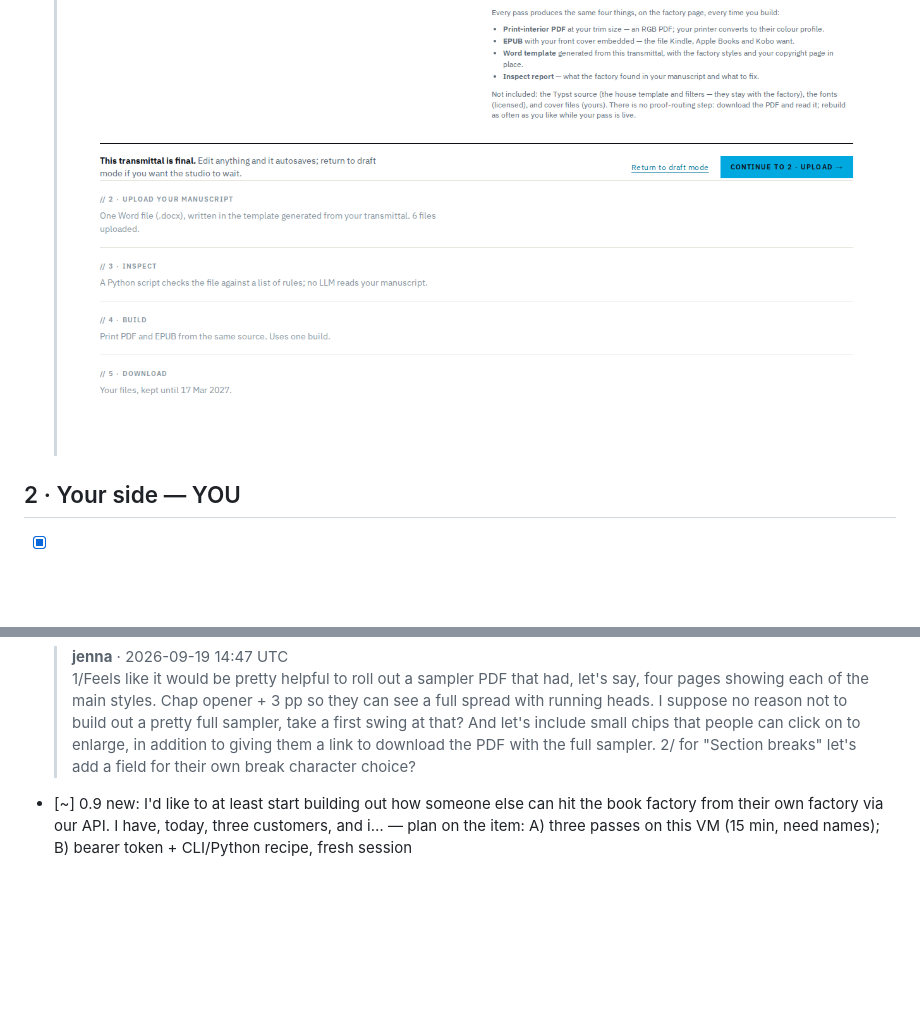
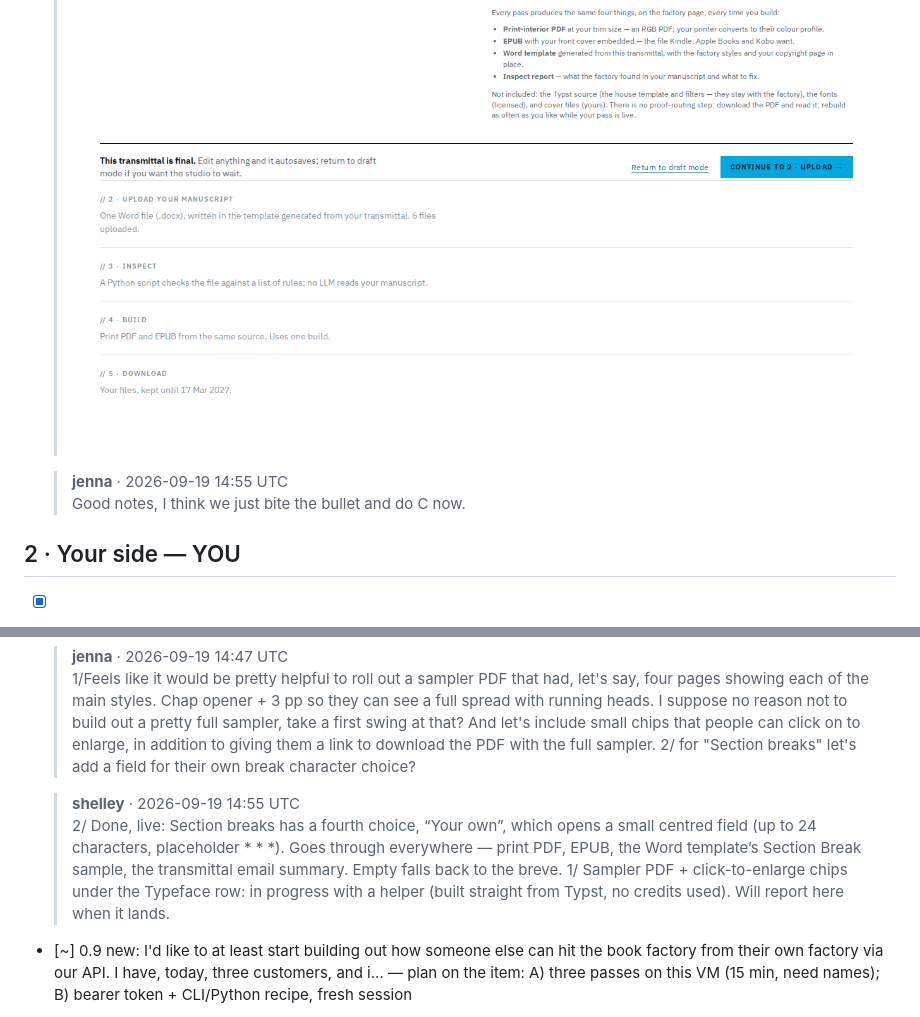
Before and after one commit to djinna/jdbbs, a Markdown page: docs/runs/PUNCHLIST-2026-09-18-list2.md, 2 parts joined by grey strips. GitHub-like rendering; blank space fills up the shorter version.

Commit message:
Handoff addendum 7 (2026-09-19): 0.11/0.12/0.13 follow-ups, custom break mark, 0.17→C
Co-authored-by: Shelley <shelley@exe.dev>

```diff
--- a/docs/runs/PUNCHLIST-2026-09-18-list2.md
+++ b/docs/runs/PUNCHLIST-2026-09-18-list2.md
@@ -225,6 +225,9 @@ Previous list (35 of 55 ticked, incl. 5.14 front matter, 5.15 images, 5.16 `@`)
   >
   > ![screenshot](img/comp-017-C-one-factory-bottom.png)
 
+  > **jenna** · 2026-09-19 14:55 UTC
+  > Good notes, I think we just bite the bullet and do C now.
+
 
 ## 2 · Your side — YOU
 
@@ -289,6 +292,10 @@ Source: https://protocolized.summerofprotocols.com/p/have-your-factory-call-my-f
   > **jenna** · 2026-09-19 14:47 UTC
   > 1/Feels like it would be pretty helpful to roll out a sampler PDF that had, let's say, four pages showing each of the main styles. Chap opener + 3 pp so they can see a full spread with running heads. I suppose no reason not to build out a pretty full sampler, take a first swing at that? And let's include small chips that people can click on to enlarge, in addition to giving them a link to download the PDF with the full sampler.
   > 2/ for "Section breaks" let's add a field for their own break character choice?
+
+  > **shelley** · 2026-09-19 14:55 UTC
+  > 2/ Done, live: Section breaks has a fourth choice, “Your own”, which opens a small centred field (up to 24 characters, placeholder * * *). Goes through everywhere — print PDF, EPUB, the Word template’s Section Break sample, the transmittal email summary. Empty falls back to the breve.
+  > 1/ Sampler PDF + click-to-enlarge chips under the Typeface row: in progress with a helper (built straight from Typst, no credits used). Will report here when it lands.
 
 - [~] 0.9 new: I'd like to at least start building out how someone else can hit the book factory from their own factory via our API. I have, today, three customers, and i… — plan on the item: A) three passes on this VM (15 min, need names); B) bearer token + CLI/Python recipe, fresh session
 
```
Also changed, not shown: other parts of docs/runs/PUNCHLIST-2026-09-18-list2.md (+1 -1 lines), docs/reviews/SESSION-HANDOFF-2026-09-18.md (+16 -0 lines).
